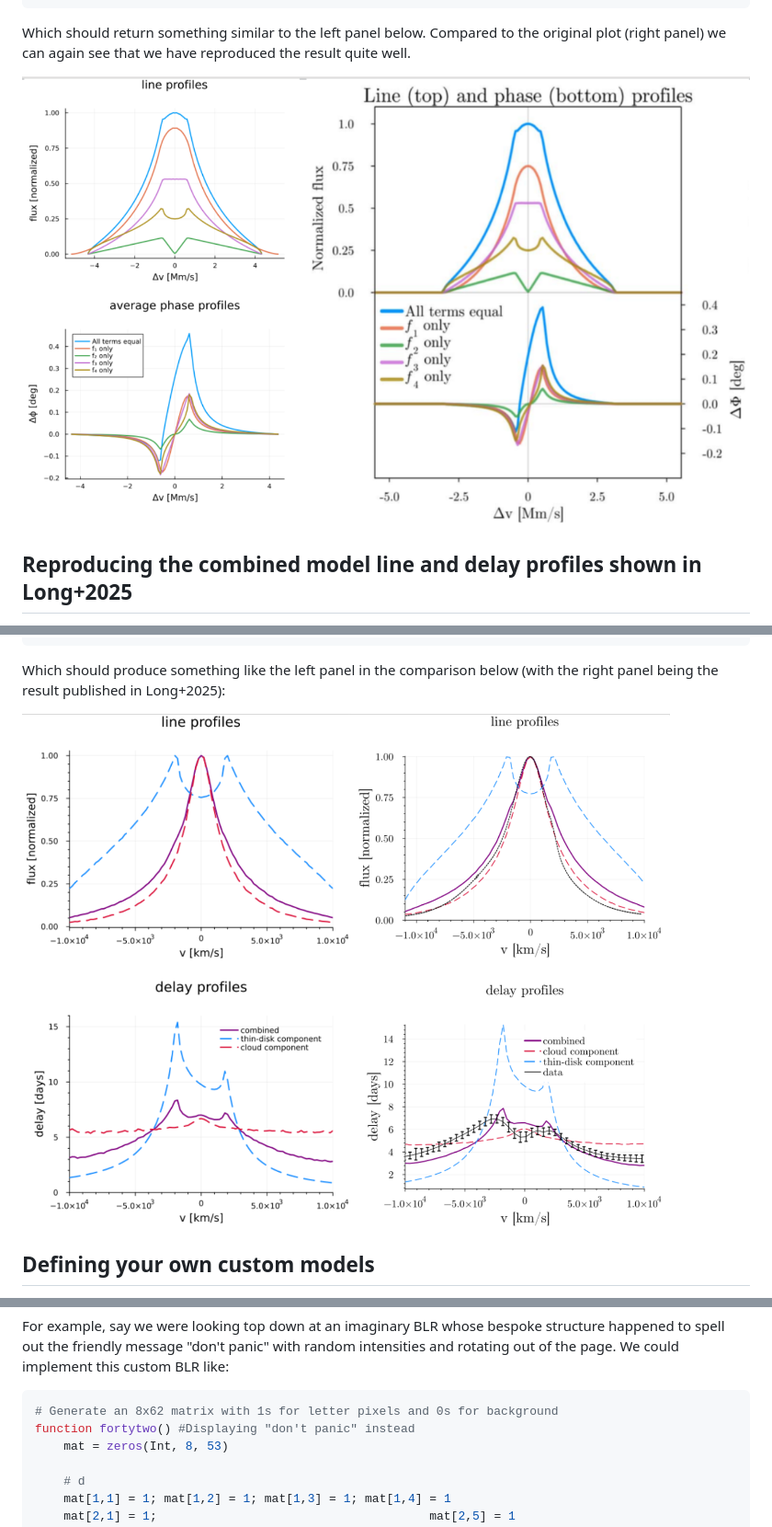
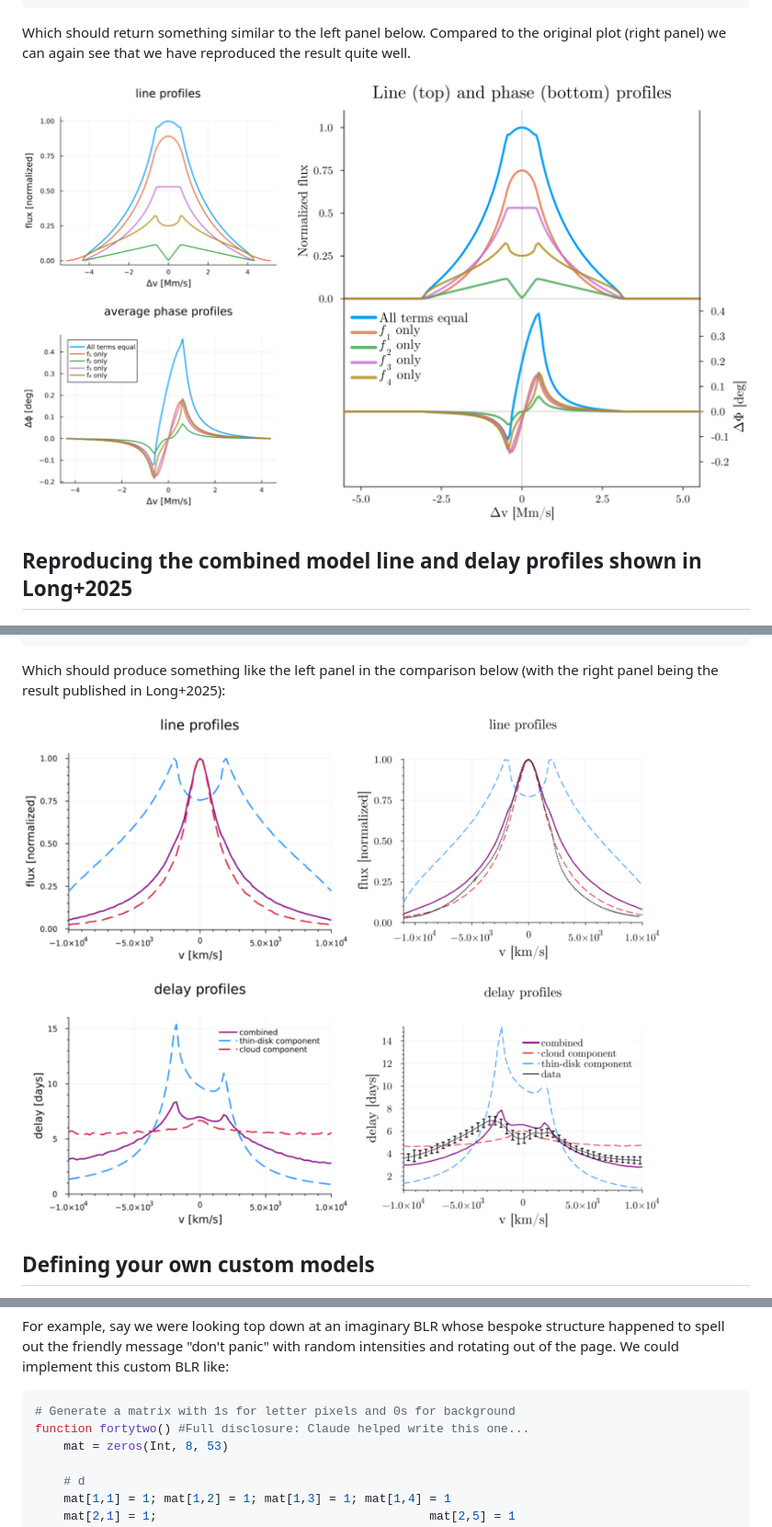
Before and after one commit to kirklong/BroadLineRegions.jl, a Markdown page: docs/src/usage_examples.md, 3 parts joined by grey strips. Shown: that part at 92% size. GitHub-like rendering; pictures changed too: docs/src/Long2023_phase_line_quickComparison.png, docs/src/Long2025_line_delay_combined_quickComparison.png.

Commit message:
update graphics to slightly higher res

````diff
--- a/docs/src/usage_examples.md
+++ b/docs/src/usage_examples.md
@@ -331,8 +331,8 @@ Each [`ring`](@ref BLR.ring) represents a "ring" on a "camera" observing the BLR
 
 For example, say we were looking top down at an imaginary BLR whose bespoke structure happened to spell out the friendly message "don't panic" with random intensities and rotating out of the page. We could implement this custom BLR like:
 ```julia
-# Generate an 8x62 matrix with 1s for letter pixels and 0s for background
-function fortytwo() #Displaying "don't panic" instead
+# Generate a matrix with 1s for letter pixels and 0s for background
+function fortytwo() #Full disclosure: Claude helped write this one...
     mat = zeros(Int, 8, 53)
 
     # d
````
Also changed, not shown: other parts of docs/src/usage_examples.md (+1 -1 lines).
